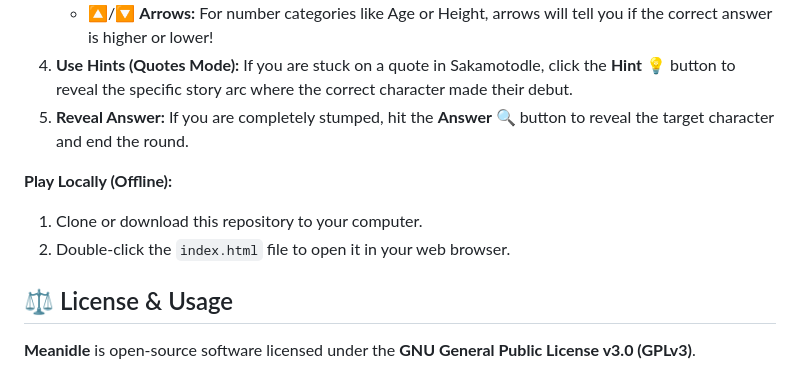
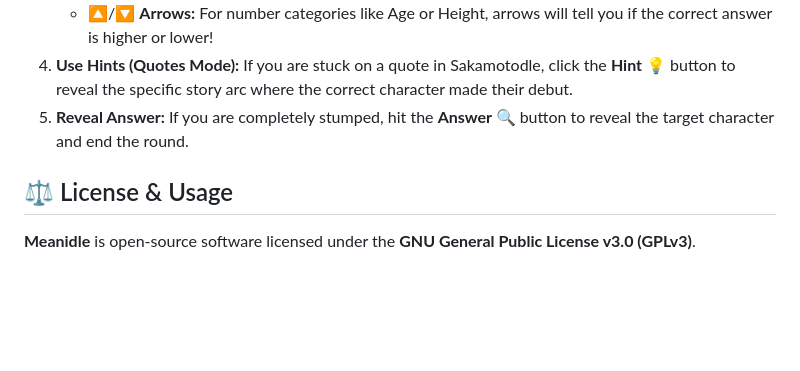
Before and after one commit to NPCtest/Meanidle, a Markdown page: README.md, the part around the change. Rendered like a GitHub page; blank space fills up the shorter version.

```diff
--- a/README.md
+++ b/README.md
@@ -35,10 +35,6 @@ Guess characters from the hit manga *Sakamoto Days*!
 4. **Use Hints (Quotes Mode):** If you are stuck on a quote in Sakamotodle, click the **Hint 💡** button to reveal the specific story arc where the correct character made their debut.
 5. **Reveal Answer:** If you are completely stumped, hit the **Answer 🔍** button to reveal the target character and end the round.
 
-**Play Locally (Offline):**
-1. Clone or download this repository to your computer.
-2. Double-click the `index.html` file to open it in your web browser.
-
 ## ⚖️ License & Usage
 
 **Meanidle** is open-source software licensed under the **GNU General Public License v3.0 (GPLv3)**.
```
